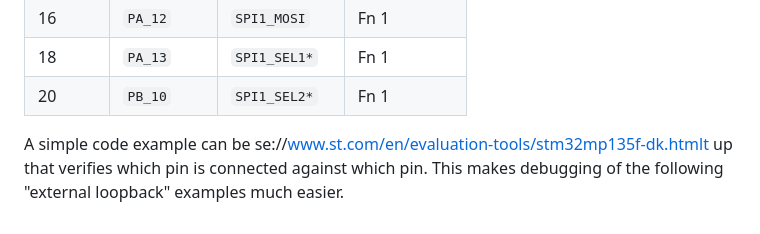
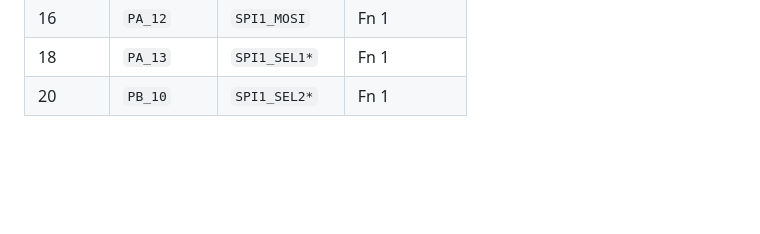
Before and after one commit to js216/embd, a Markdown page: articles/stream-data-into-adsp2156.md, the part around the change. Rendered like a GitHub page; blank space fills up the shorter version.

Commit message:
remove broken link

```diff
--- a/articles/stream-data-into-adsp2156.md
+++ b/articles/stream-data-into-adsp2156.md
@@ -171,8 +171,3 @@ respectively.
 | 16      | `PA_12`    | `SPI1_MOSI`   | Fn 1        |
 | 18      | `PA_13`    | `SPI1_SEL1*`  | Fn 1        |
 | 20      | `PB_10`    | `SPI1_SEL2*`  | Fn 1        |
-
-A simple code example can be
-se://www.st.com/en/evaluation-tools/stm32mp135f-dk.htmlt up that verifies which
-pin is connected against which pin. This makes debugging of the following
-"external loopback" examples much easier.
```
